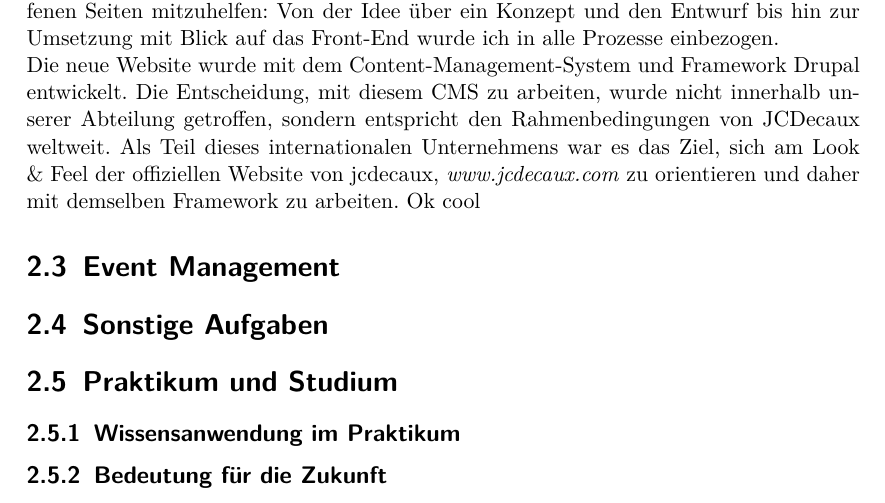
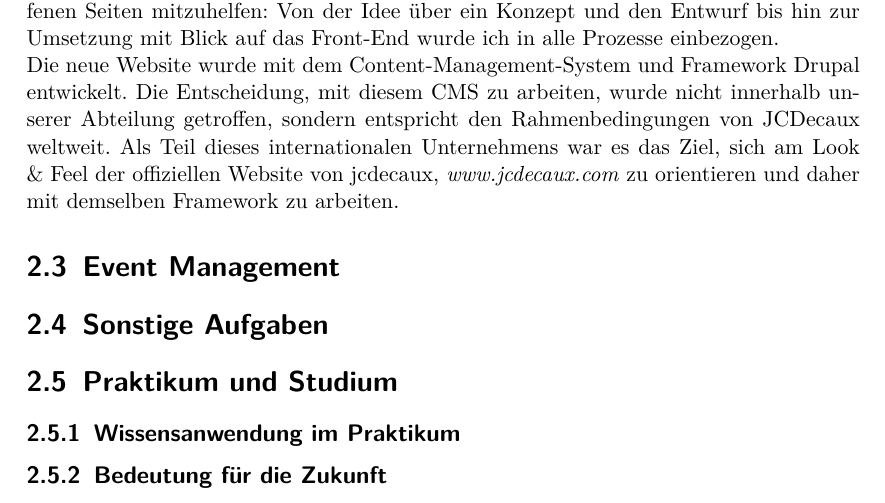
Before and after one commit to schubalibre/LaTeX-Praktikumsbericht, a LaTeX document (praktikumsbericht.tex, which reads chapters/aufgaben.tex): part of page 6 of 13, cut so that both start at the same text. Compiled offline with pdfLaTeX; an older LaTeX class or package is replaced by its successor.

```diff
--- a/chapters/aufgaben.tex
+++ b/chapters/aufgaben.tex
@@ -9,7 +9,7 @@
 
 \section{Website Relaunch}\label{sec:webrelaunch}
 
-Den wohl größten und intensivsten Teil meines Praktikums nimmt der Relaunch der Website von Wall ein. Das neue Website-Konzept und Redesign von wall.de beschäftigte mich während der gesamten Praktikumszeit. Da mein Team fast ausschließlich am Website-Projekt arbeitete, dienten viele meiner anderen Aufgabenbereiche dazu, das Team dahingehend zu entlasten. Dadurch bot sich für mich die Möglichkeit, sowohl an einem großen Vorhaben mitwirken zu können, als auch andere Teilbereiche abzudecken und kennenzulernen. \\ Zu Beginn meines Praktikums arbeitete mein Team bereits seit über einem Jahr an der neuen Website und ich stieg somit zu einem Zeitpunkt in das Projekt ein, an dem große Teile des Konzepts bereits feststanden und auch ein Teil des Contents schon eingebunden wurde. \\ Meine Aufgabe war es nun, bei der Gestaltung und der Konzeptionierung der noch offenen Seiten mitzuhelfen: Von der Idee über ein Konzept und den Entwurf bis hin zur Umsetzung mit Blick auf das Front-End wurde ich in alle Prozesse einbezogen. \\ Die neue Website wurde mit dem Content-Management-System und Framework Drupal entwickelt. Die Entscheidung, mit diesem CMS zu arbeiten, wurde nicht innerhalb unserer Abteilung getroffen, sondern entspricht den Rahmenbedingungen von JCDecaux weltweit. Als Teil dieses internationalen Unternehmens war es das Ziel, sich am Look \& Feel der offiziellen Website von jcdecaux, \textit{www.jcdecaux.com} zu orientieren und daher mit demselben Framework zu arbeiten. Ok cool
+Den wohl größten und intensivsten Teil meines Praktikums nimmt der Relaunch der Website von Wall ein. Das neue Website-Konzept und Redesign von wall.de beschäftigte mich während der gesamten Praktikumszeit. Da mein Team fast ausschließlich am Website-Projekt arbeitete, dienten viele meiner anderen Aufgabenbereiche dazu, das Team dahingehend zu entlasten. Dadurch bot sich für mich die Möglichkeit, sowohl an einem großen Vorhaben mitwirken zu können, als auch andere Teilbereiche abzudecken und kennenzulernen. \\ Zu Beginn meines Praktikums arbeitete mein Team bereits seit über einem Jahr an der neuen Website und ich stieg somit zu einem Zeitpunkt in das Projekt ein, an dem große Teile des Konzepts bereits feststanden und auch ein Teil des Contents schon eingebunden wurde. \\ Meine Aufgabe war es nun, bei der Gestaltung und der Konzeptionierung der noch offenen Seiten mitzuhelfen: Von der Idee über ein Konzept und den Entwurf bis hin zur Umsetzung mit Blick auf das Front-End wurde ich in alle Prozesse einbezogen. \\ Die neue Website wurde mit dem Content-Management-System und Framework Drupal entwickelt. Die Entscheidung, mit diesem CMS zu arbeiten, wurde nicht innerhalb unserer Abteilung getroffen, sondern entspricht den Rahmenbedingungen von JCDecaux weltweit. Als Teil dieses internationalen Unternehmens war es das Ziel, sich am Look \& Feel der offiziellen Website von jcdecaux, \textit{www.jcdecaux.com} zu orientieren und daher mit demselben Framework zu arbeiten.
 
 
 \section{Event Management}\label{sec:eventmanagement}
```
